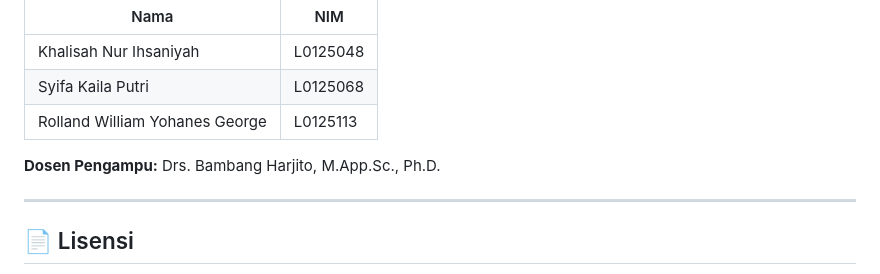
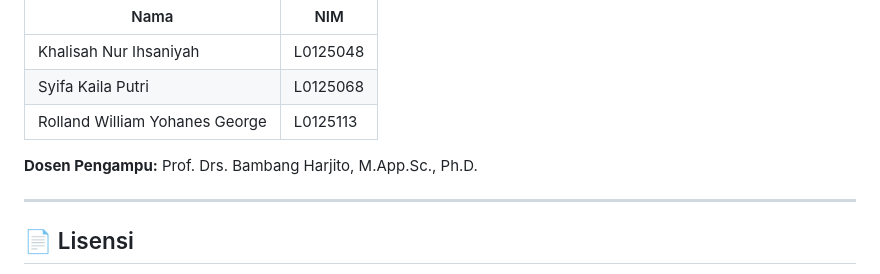
Before and after one commit to Rowill26/Image-Compression-PCA, a Markdown page: README.md, the part around the change. Rendered like a GitHub page.

```diff
--- a/README.md
+++ b/README.md
@@ -116,7 +116,7 @@ Proyek ini dikembangkan untuk tugas Aljabar Linear — Program Studi Informatika
 | Syifa Kaila Putri | L0125068 |
 | Rolland William Yohanes George | L0125113 |
 
-**Dosen Pengampu:** Drs. Bambang Harjito, M.App.Sc., Ph.D.
+**Dosen Pengampu:** Prof. Drs. Bambang Harjito, M.App.Sc., Ph.D.
 
 ---
 
```
